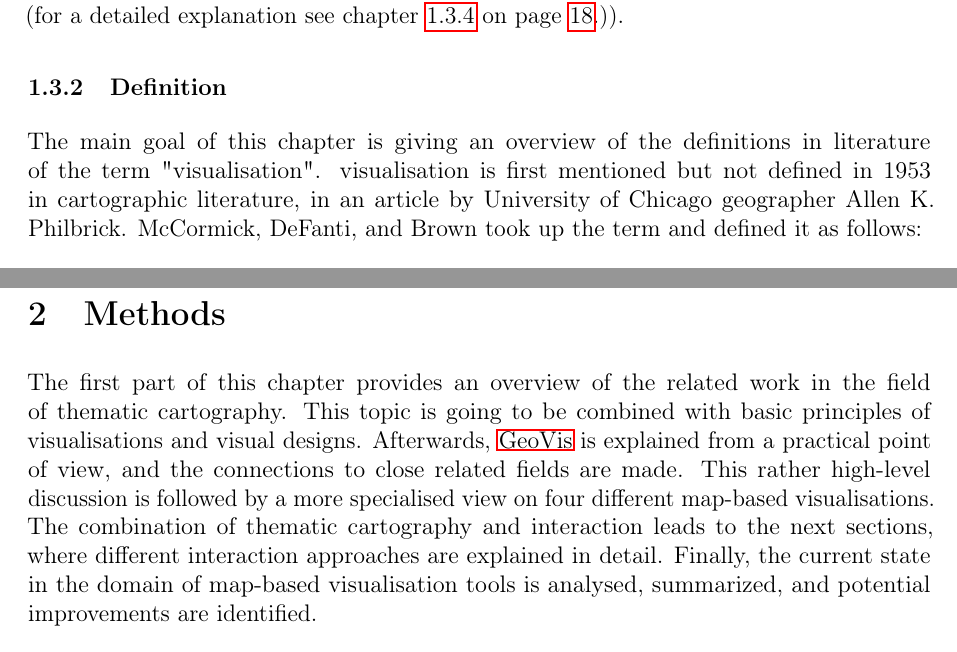
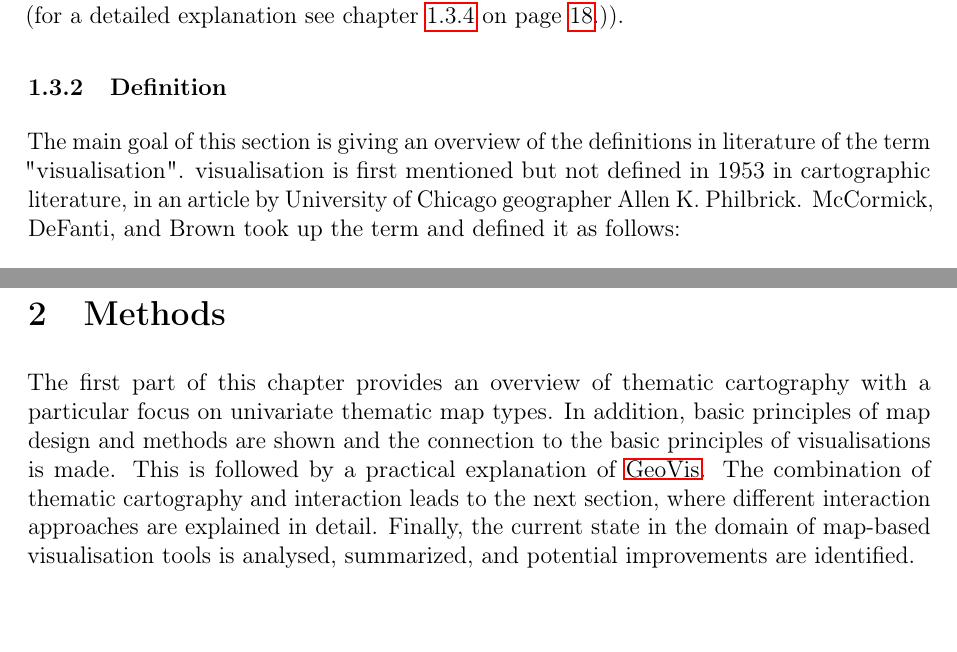
Before and after one commit to Gbeschbacher/m-thesis, a LaTeX document (main.tex, which reads 6_methods.tex, chapters/visualizations/definition.tex): two parts of pages 20 and 36 of 91, joined at a grey line, cut so that both start at the same text. Compiled offline with pdfLaTeX.

Commit message:
Update on Overleaf.

```diff
--- a/6_methods.tex
+++ b/6_methods.tex
@@ -1,6 +1,6 @@
 \section{Methods}
-The first part of this chapter provides an overview of the related work in the field of
-thematic cartography. This topic is going to be combined with basic principles of visualisations and visual designs. Afterwards, \ac{GeoVis} is explained from a practical point of view, and the connections to close related fields are made. This rather high-level discussion is followed by a more specialised view on four different map-based visualisations. The combination of thematic cartography and interaction leads to the next sections, where different interaction approaches are explained in detail. Finally, the current state in the domain of map-based visualisation tools is analysed, summarized, and potential improvements are identified.
+The first part of this chapter provides an overview of thematic cartography with a particular focus on univariate thematic map types. In addition, basic principles of map design and methods are shown and the connection to the basic principles of visualisations is made. This is followed by a practical explanation of \ac{GeoVis}.
+The combination of thematic cartography and interaction leads to the next section, where different interaction approaches are explained in detail. Finally, the current state in the domain of map-based visualisation tools is analysed, summarized, and potential improvements are identified.
 
 \subsection{Thematic Cartography}
 \label{s:cartography}
--- a/chapters/visualizations/definition.tex
+++ b/chapters/visualizations/definition.tex
@@ -1,4 +1,4 @@
-The main goal of this chapter is giving an overview of the definitions in literature of the term "visualisation". visualisation is first mentioned but not defined in 1953 in cartographic literature, in an article by University of Chicago geographer Allen K. Philbrick. \citeauthor{mccormick:1987} took up the term and defined it as follows:
+The main goal of this section is giving an overview of the definitions in literature of the term "visualisation". visualisation is first mentioned but not defined in 1953 in cartographic literature, in an article by University of Chicago geographer Allen K. Philbrick. \citeauthor{mccormick:1987} took up the term and defined it as follows:
 \begin{quote}
  "visualisation is a method of computing. It transforms the symbolic into the geometric, enabling researchers to observe their simulations and computations. visualisation offers a method for seeing the unseen. It enriches the process of scientific discovery and fosters profound and unexpected insights. In many fields, it is already revolutionizing the way scientists do science.
 
```
Also changed, not shown: chapters/results/application.tex (+1 -0 lines).
